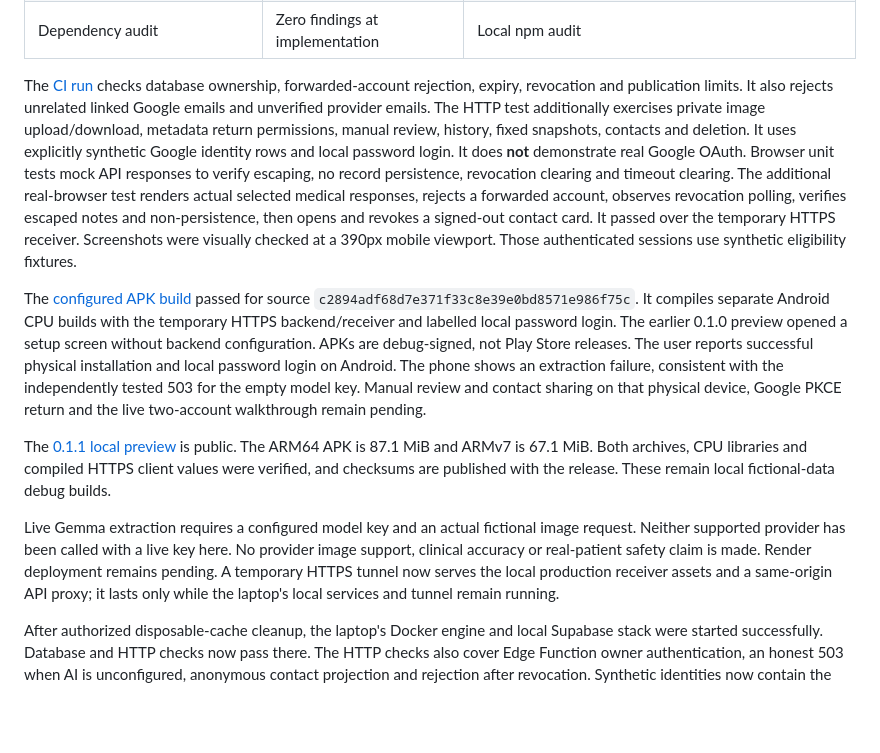
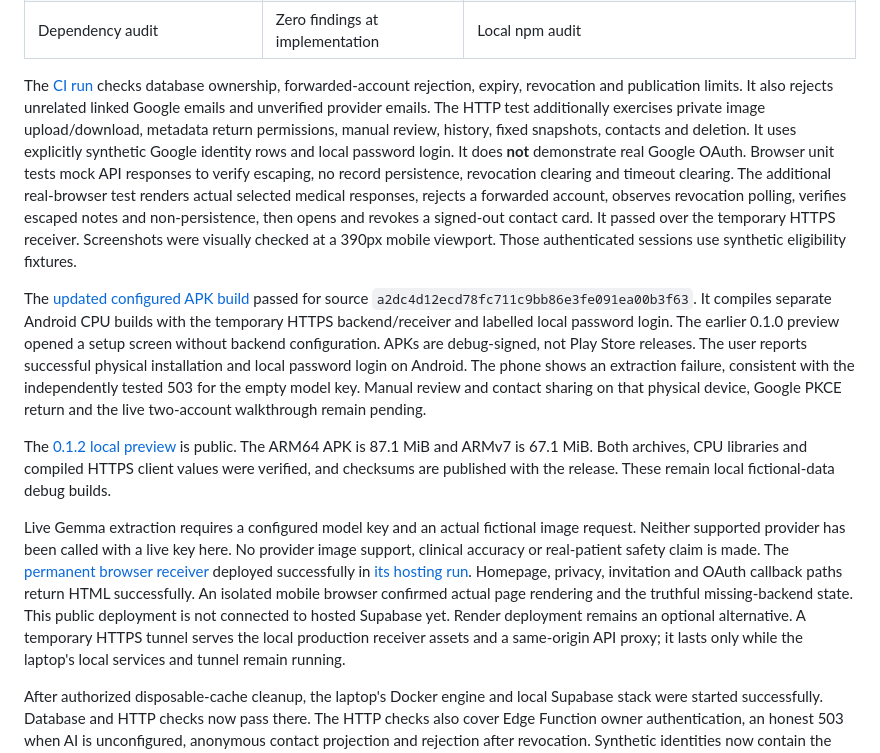
Before and after one commit to ashuujha/kin, a Markdown page: docs/VALIDATION.md, the part around one of its changes. Drawn GitHub-style; blank space fills up the shorter version.

```diff
--- a/docs/VALIDATION.md
+++ b/docs/VALIDATION.md
@@ -32,8 +32,8 @@ and non-persistence, then opens and revokes a signed-out contact card. It passed
 over the temporary HTTPS receiver. Screenshots were visually checked at a 390px
 mobile viewport. Those authenticated sessions use synthetic eligibility fixtures.
 
-The [configured APK build](https://github.com/ashuujha/kin/actions/runs/37903925353)
-passed for source `c2894adf68d7e371f33c8e39e0bd8571e986f75c`. It compiles separate
+The [updated configured APK build](https://github.com/ashuujha/kin/actions/runs/37913587802)
+passed for source `a2dc4d12ecd78fc711c9bb86e3fe091ea00b3f63`. It compiles separate
 Android CPU builds with the temporary HTTPS backend/receiver and labelled local
 password login. The earlier 0.1.0 preview opened a setup screen without backend
 configuration. APKs are debug-signed, not Play Store releases. The user reports
@@ -42,7 +42,7 @@ shows an extraction failure, consistent with the independently tested 503 for
 the empty model key. Manual review and contact sharing on that physical device,
 Google PKCE return and the live two-account walkthrough remain pending.
 
-The [0.1.1 local preview](https://github.com/ashuujha/kin/releases/tag/v0.1.1-local-preview)
+The [0.1.2 local preview](https://github.com/ashuujha/kin/releases/tag/v0.1.2-local-preview)
 is public. The ARM64 APK is 87.1 MiB and ARMv7 is 67.1 MiB. Both archives, CPU
 libraries and compiled HTTPS client values were verified, and checksums are
 published with the release. These remain local fictional-data debug builds.
@@ -50,7 +50,12 @@ published with the release. These remain local fictional-data debug builds.
 Live Gemma extraction requires a configured model key and an actual fictional
 image request. Neither supported provider has been called with a live key here.
 No provider image support, clinical accuracy or real-patient safety claim is made.
-Render deployment remains pending. A temporary HTTPS tunnel now serves the local
+The [permanent browser receiver](https://ashuujha.github.io/kin/) deployed successfully
+in [its hosting run](https://github.com/ashuujha/kin/actions/runs/37915515367).
+Homepage, privacy, invitation and OAuth callback paths return HTML successfully.
+An isolated mobile browser confirmed actual page rendering and the truthful
+missing-backend state. This public deployment is not connected to hosted Supabase
+yet. Render deployment remains an optional alternative. A temporary HTTPS tunnel serves the local
 production receiver assets and a same-origin API proxy; it lasts only while the
 laptop's local services and tunnel remain running.
 
```
Also changed, not shown: other parts of docs/VALIDATION.md (+1 -1 lines), README.md (+9 -1 lines).
